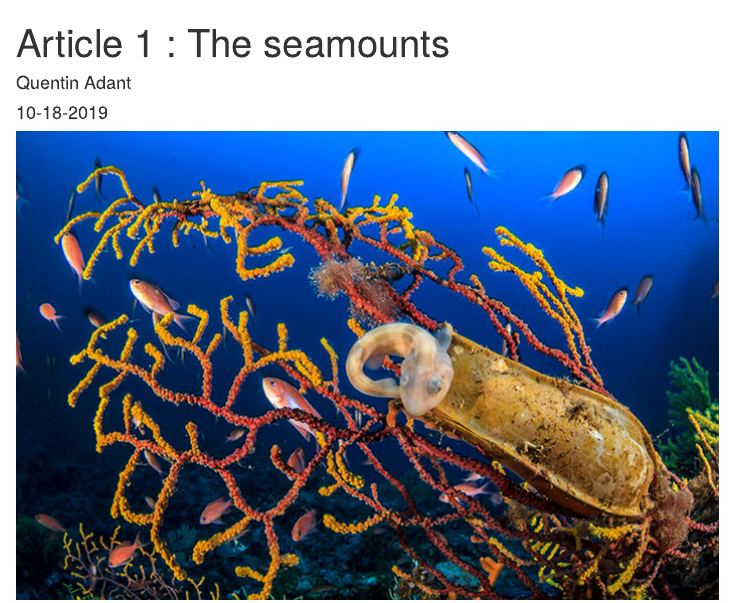
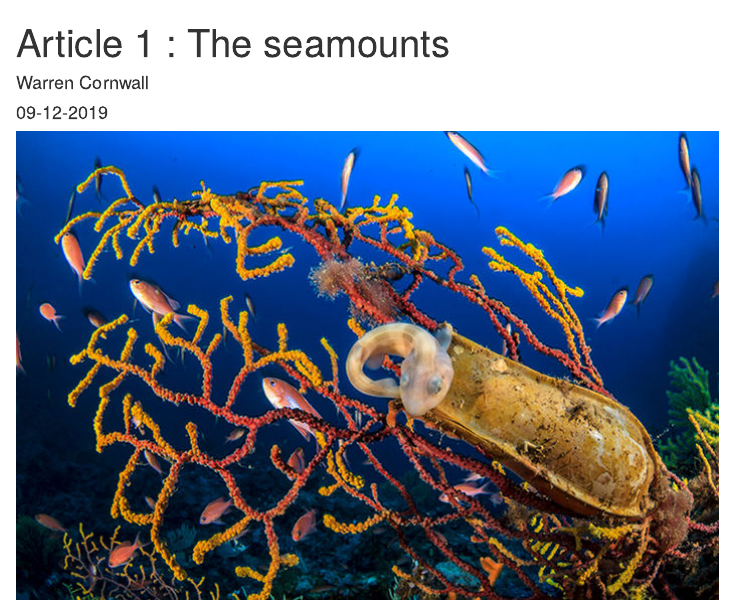
Before and after one commit to QAdant/quentin-adant-blog, an R Markdown document (_posts/2019-10-18-article-1/article1.Rmd): the page in a window 1100 px wide, from its top. Rendered offline with R 4.5, knitr and Pandoc, with nearby package versions; drawn as R Markdown's standard HTML page in place of the format the file asks for.

Commit message:
modify the name and date

```diff
--- a/_posts/2019-10-18-article-1/article1.Rmd
+++ b/_posts/2019-10-18-article-1/article1.Rmd
@@ -1,8 +1,8 @@
 ---
 title: "Article 1 : The seamounts"
 author:
-  - name: Quentin Adant
-date: 10-18-2019
+  - name: Warren Cornwall
+date: 09-12-2019
 categories:
   - track
 preview: images/Seamount_Biodiversity.jpg
```
Also changed, not shown: docs/posts/posts.json, 1 other file.
